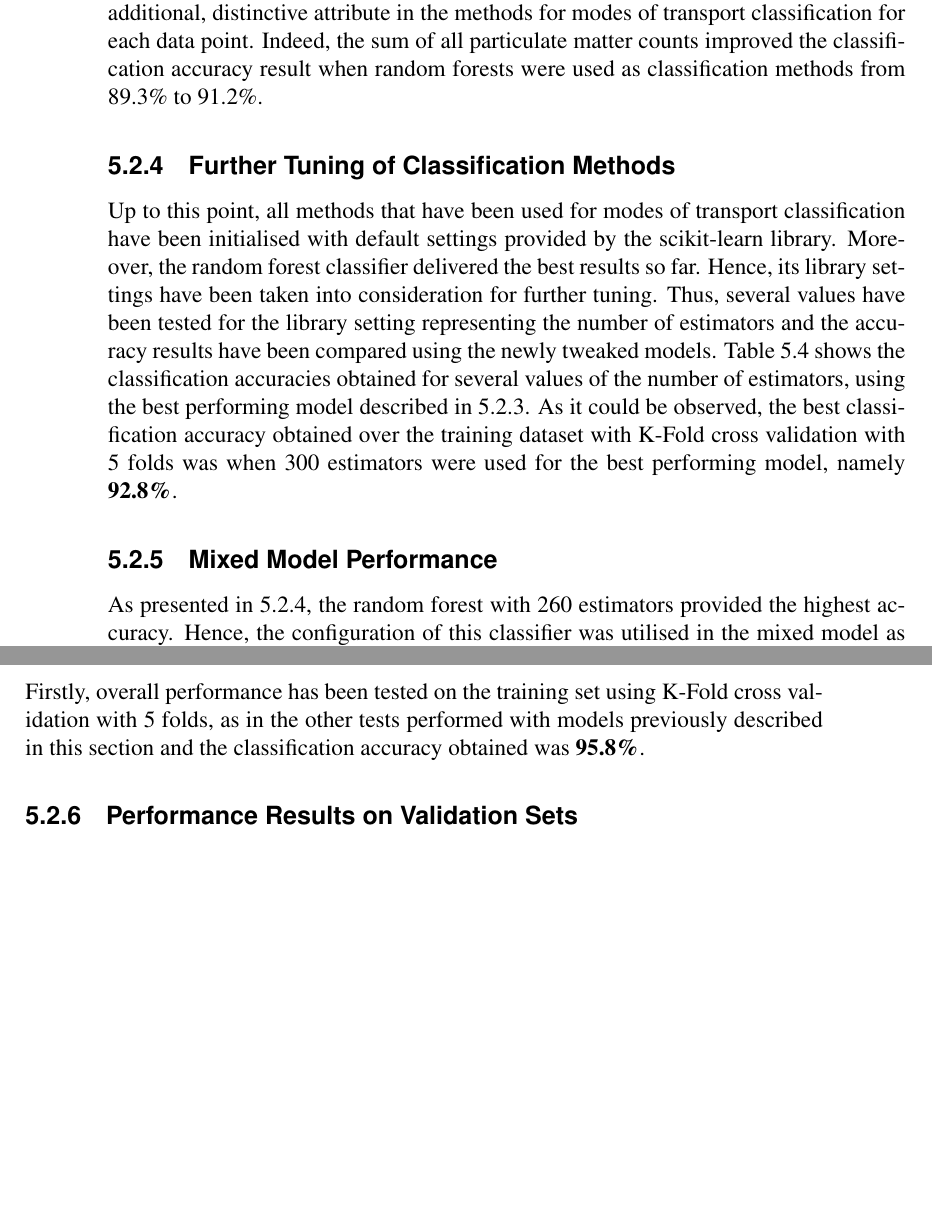
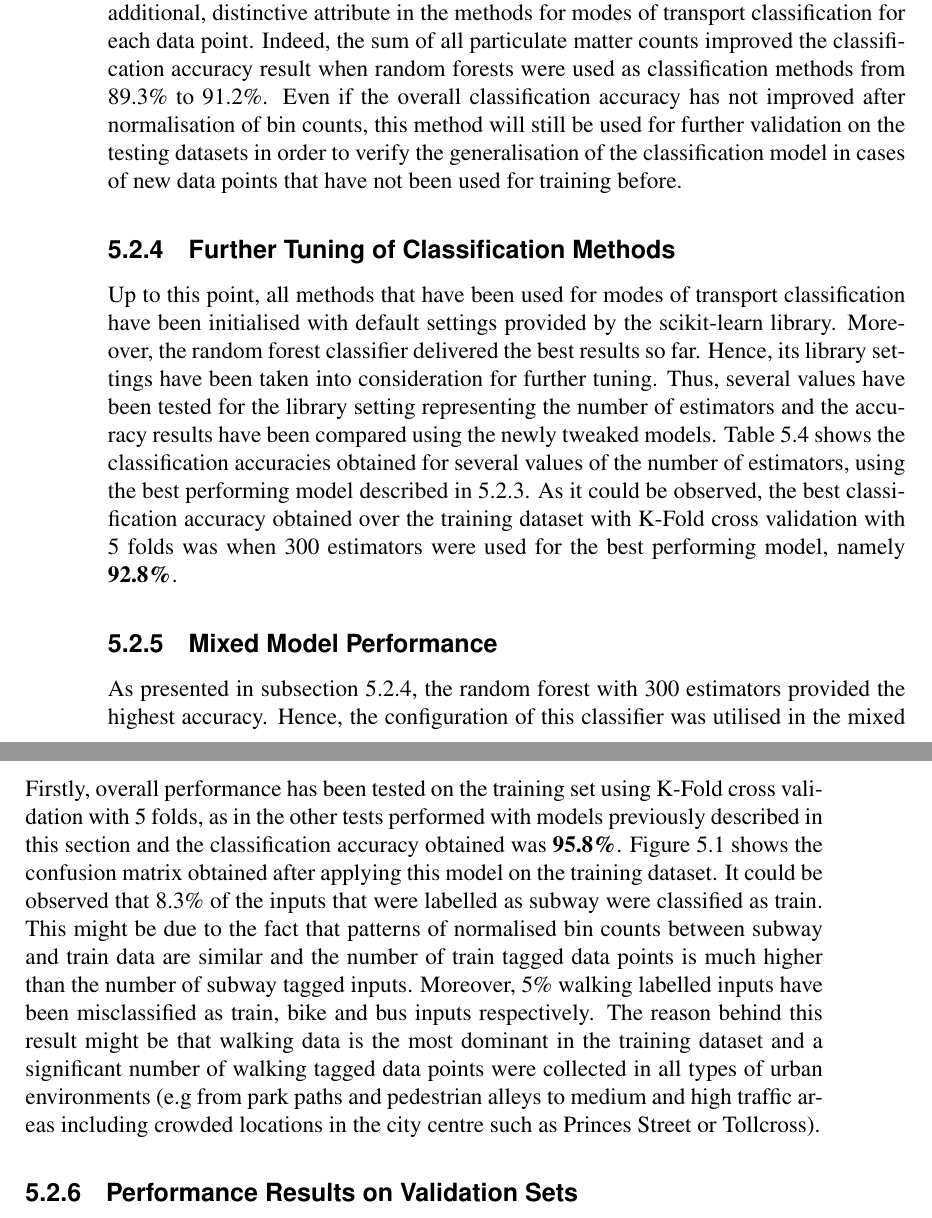
Before and after one commit to MihaiVisu/HonoursProject, a LaTeX thesis (report/report.tex): two parts of pages 39 and 40 of 43 before the commit and two parts of pages 39 and 40 of 45 after it, joined at a grey line, cut so that both start at the same text, the shorter picture padded with empty space. Compiled offline with pdfLaTeX.

Commit message:
add confusion matrix to report and complete results part for mixed model

```diff
--- a/report/report.tex
+++ b/report/report.tex
@@ -566,7 +566,7 @@ Another step taken with the aim of generalising classification and improving the
 \label{table:norm-bin-counts}
 \end{table}
 
-As it could be seen, the addition of urban environments in the supervised model performing modes of transport classification improved the validation accuracy again. However, the average performance decreased compared to the one obtained  in \ref{subsec:results-urban-env-use} before normalising the particulate matter counts. This could be due to misclassification in situations when an AirSpeck user switches from a mode of transport to another. In such cases, all data points from the time period when the switch happens would be most probably clustered in the same urban environment as they would be part of the same location cluster. Moreover, the pattern of the normalised bin counts would be similar between the data points, even if the numbers of the most dominant bins would be different. Therefore, the total number of particulate matter counts was added as an additional, distinctive attribute in the methods for modes of transport classification for each data point. Indeed, the sum of all particulate matter counts improved the classification accuracy result when random forests were used as classification methods from 89.3\% to 91.2\%.
+As it could be seen, the addition of urban environments in the supervised model performing modes of transport classification improved the validation accuracy again. However, the average performance decreased compared to the one obtained  in \ref{subsec:results-urban-env-use} before normalising the particulate matter counts. This could be due to misclassification in situations when an AirSpeck user switches from a mode of transport to another. In such cases, all data points from the time period when the switch happens would be most probably clustered in the same urban environment as they would be part of the same location cluster. Moreover, the pattern of the normalised bin counts would be similar between the data points, even if the numbers of the most dominant bins would be different. Therefore, the total number of particulate matter counts was added as an additional, distinctive attribute in the methods for modes of transport classification for each data point. Indeed, the sum of all particulate matter counts improved the classification accuracy result when random forests were used as classification methods from 89.3\% to 91.2\%. Even if the overall classification accuracy has not improved after normalisation of bin counts, this method will still be used for further validation on the testing datasets in order to verify the generalisation of the classification model in cases of new data points that have not been used for training before.
 
 
 \subsection{Further Tuning of Classification Methods}
@@ -604,6 +604,6 @@ Up to this point, all methods that have been used for modes of transport classif
 
 \subsection{Mixed Model Performance}
 
-As presented in \ref{subsec:classifier-tweaking}, the random forest with 260 estimators provided the highest accuracy. Hence, the configuration of this classifier was utilised in the mixed model as described in subsection \ref{subsec:mixed-model-methodology}. As usage of urban environments and normalisation of bin counts increased the overall accuracy in previous experiments and ensured a generalisation of the model, making the classifier less dependent on the type of environment and weather conditions, they have been used in this case as well.
+As presented in subsection \ref{subsec:classifier-tweaking}, the random forest with 300 estimators provided the highest accuracy. Hence, the configuration of this classifier was utilised in the mixed model as described in subsection \ref{subsec:mixed-model-methodology}. As usage of urban environments and normalisation of bin counts increased the overall accuracy in previous experiments and ensured a generalisation of the model, making the classifier less dependent on the type of environment and weather conditions, they have been used in this case as well.
 
-Firstly, overall performance has been tested on the training set using K-Fold cross validation with 5 folds, as in the other tests performed with models previously described in this section and the classification accuracy obtained was \textbf{95.8\%}.
+Firstly, overall performance has been tested on the training set using K-Fold cross validation with 5 folds, as in the other tests performed with models previously described in this section and the classification accuracy obtained was \textbf{95.8\%}. Figure \ref{fig:confusion_matrix} shows the confusion matrix obtained after applying this model on the training dataset. It could be observed that 8.3\% of the inputs that were labelled as subway were classified as train. This might be due to the fact that patterns of normalised bin counts between subway and train data are similar and the number of train tagged data points is much higher than the number of subway tagged inputs. Moreover, 5\% walking labelled inputs have been misclassified as train, bike and bus inputs respectively. The reason behind this result might be that walking data is the most dominant in the training dataset and a significant number of walking tagged data points were collected in all types of urban environments (e.g from park paths and pedestrian alleys to medium and high traffic areas including crowded locations in the city centre such as Princes Street or Tollcross).
@@ -610,3 +615,5 @@ Firstly, overall performance has been tested on the training set using K-Fold cr
+  \label{fig:confusion_matrix}
+\end{figure}
 
 
 \subsection{Performance Results on Validation Sets}
```
Also changed, not shown: report/report.tex (5 more changed lines), 1 other file.
